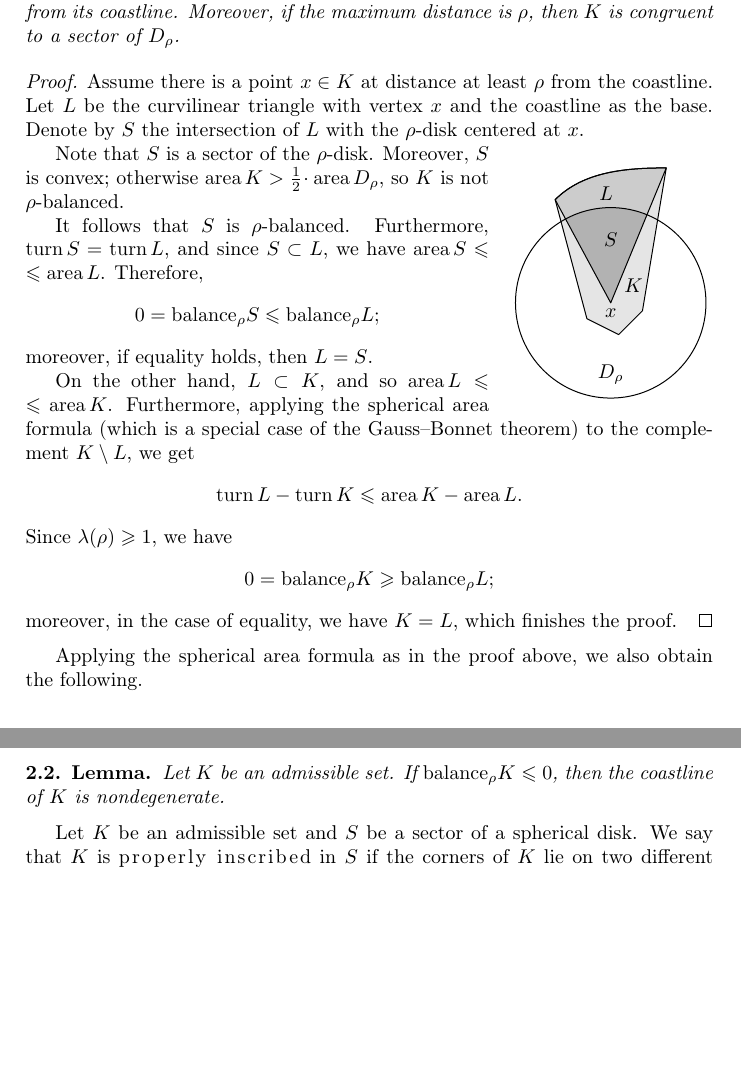
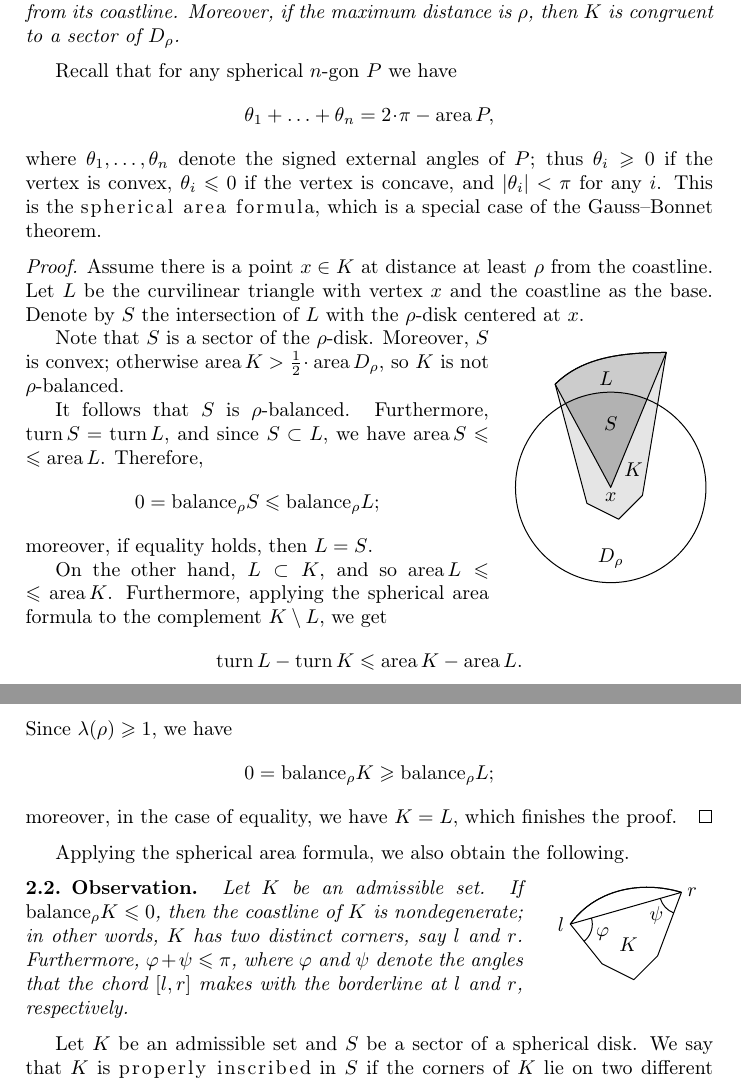
Before and after one commit to anton-petrunin/cartography, a LaTeX paper (milnor.tex): two parts of pages 2 and 3 of 8 before the commit and two parts of pages 2 and 3 of 9 after it, joined at a grey line, cut so that both start at the same text, the shorter picture padded with empty space. The pictures show the PDF file milnor.pdf that the author committed with the source.

Commit message:
Lemma>Observation

```diff
--- a/milnor.tex
+++ b/milnor.tex
@@ -96,6 +96,11 @@ Any point of a $\rho$-balanced subset $K$ lies at distance at most $\rho$ from i
 Moreover, if the maximum distance is $\rho$, then $K$ is congruent to a sector of $D_\rho$.
 \end{thm}
 
+Recall that for any spherical $n$-gon $P$ we have
+\[\theta_1+\ldots+\theta_n=2\cdot\pi-\area P,\]
+where $\theta_1,\ldots,\theta_n$ denote the signed external angles of $P$; thus $\theta_i\ge 0$ if the vertex is convex, $\theta_i\le 0$ if the vertex is concave, and $|\theta_i|<\pi$ for any $i$.
+This is the \emph{spherical area formula}, which is a special case of the Gauss--Bonnet theorem.
+
 \parit{Proof.}
 Assume there is a point $x\in K$ at distance at least $\rho$ from the coastline.
 Let $L$ be the curvilinear triangle with vertex $x$ and the coastline as the base.
@@ -118,13 +123,14 @@ Therefore,
 moreover, if equality holds, then $L=S$.
 
 On the other hand, $L\subset K$, and so $\area L\z\le \area K$.
-Furthermore, applying the spherical area formula (which is a special case of the Gauss--Bonnet theorem) to the complement $K\setminus L$, we get
+Furthermore, applying the spherical area formula to the complement $K\setminus L$, we get
 \[\turn L-\turn K\le\area K-\area L.\]
 Since $\lambda(\rho)\ge1$, we have
 \[0=\balance_\rho K\ge \balance_\rho L;\]
 moreover, in the case of equality, we have $K=L$, which finishes the proof.
 \qeds
 
-Applying the spherical area formula as in the proof above, we also obtain the following.
+Applying the spherical area formula, we also obtain the following.
 
-\begin{thm}{Lemma}\label{lem:nondegenerate}
+\begin{wrapfigure}{o}{30mm}
+\centering
@@ -131,5 +140,9 @@ Applying the spherical area formula as in the proof above, we also obtain the fo
+\end{wrapfigure}
+
+\begin{thm}{Observation}\label{lem:nondegenerate}
 Let $K$ be an admissible set.
-If $\balance_\rho K\le 0$, then the coastline of $K$ is nondegenerate.
+If $\balance_\rho K\le 0$, then the coastline of $K$ is nondegenerate; in other words, $K$ has two distinct corners, say $l$ and~$r$.
+Furthermore, $\phi+\psi\le \pi$, where $\phi$ and $\psi$ denote the angles that the chord $[l,r]$ makes with the borderline at $l$ and $r$, respectively.
 \end{thm}
 
 Let $K$ be an admissible set and $S$ be a sector of a spherical disk.
```
Also changed, not shown: milnor.pdf, milnor.tex (26 more changed lines), 1 other file.
